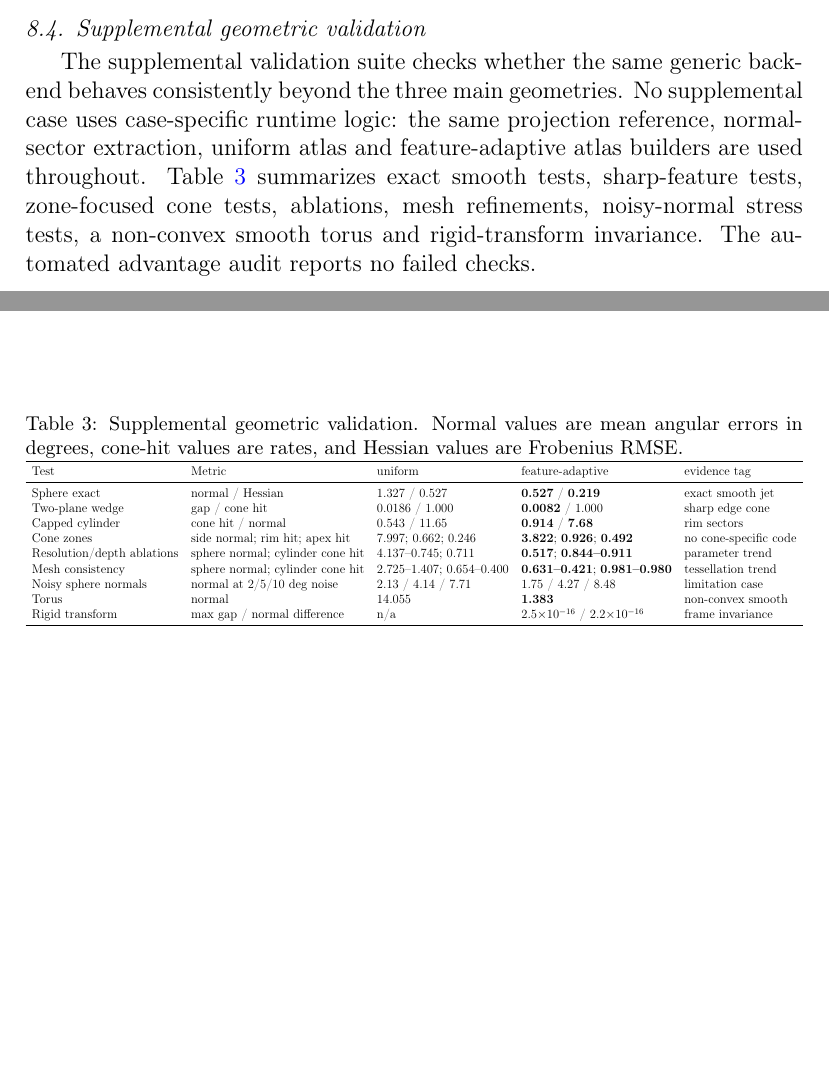
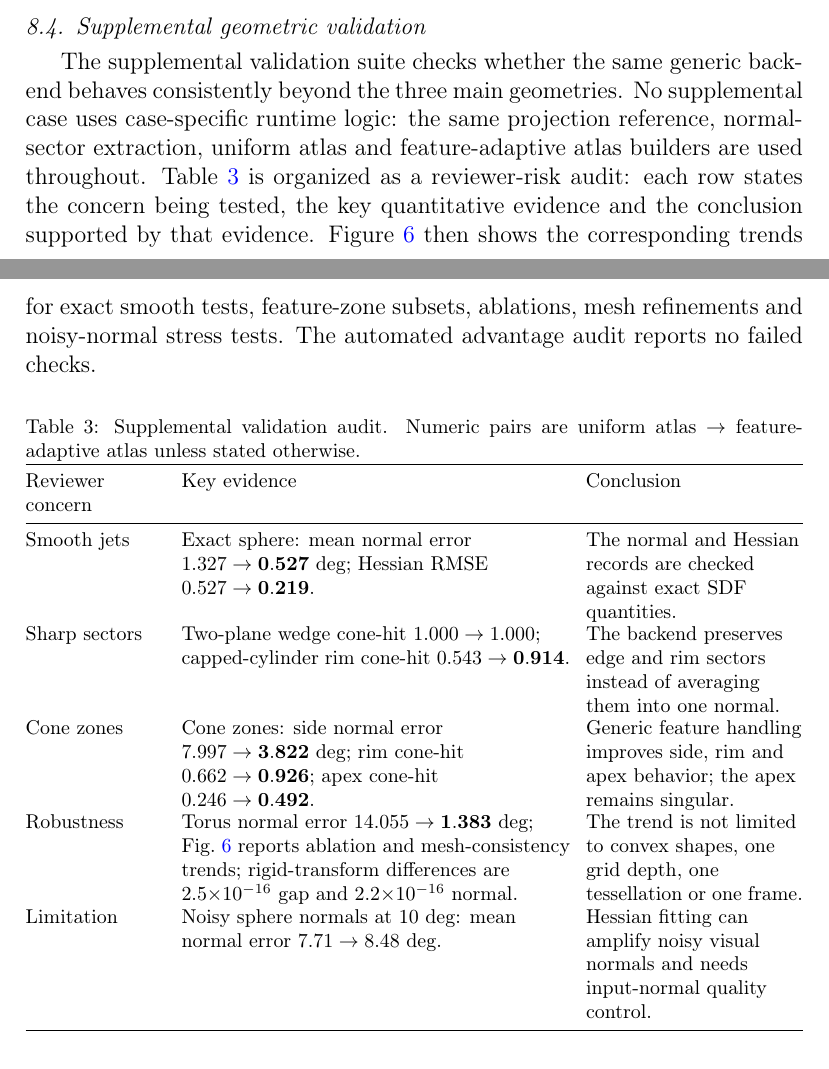
Before and after one commit to W-Moorer/contact-sdf-dynamics, a LaTeX paper (paper/manuscript.tex): two parts of pages 22 and 23 of 32 before the commit and two parts of pages 22 and 24 of 33 after it, joined at a grey line, cut so that both start at the same text, the shorter picture padded with empty space. Compiled offline with pdfLaTeX.

Commit message:
Clarify supplemental validation table

```diff
--- a/paper/manuscript.tex
+++ b/paper/manuscript.tex
@@ -693,27 +693,36 @@ Cone & 0.423 & 0.423 & 0.290 & 70.665 & 364.27 & 0.505 & 3.516 & 0.476 & \textbf
 
 \subsection{Supplemental geometric validation}
 
-The supplemental validation suite checks whether the same generic backend behaves consistently beyond the three main geometries. No supplemental case uses case-specific runtime logic: the same projection reference, normal-sector extraction, uniform atlas and feature-adaptive atlas builders are used throughout. Table~\ref{tab:supplemental_results} summarizes exact smooth tests, sharp-feature tests, zone-focused cone tests, ablations, mesh refinements, noisy-normal stress tests, a non-convex smooth torus and rigid-transform invariance. The automated advantage audit reports no failed checks.
+The supplemental validation suite checks whether the same generic backend behaves consistently beyond the three main geometries. No supplemental case uses case-specific runtime logic: the same projection reference, normal-sector extraction, uniform atlas and feature-adaptive atlas builders are used throughout. Table~\ref{tab:supplemental_results} is organized as a reviewer-risk audit: each row states the concern being tested, the key quantitative evidence and the conclusion supported by that evidence. Figure~\ref{fig:supplemental_validation} then shows the corresponding trends for exact smooth tests, feature-zone subsets, ablations, mesh refinements and noisy-normal stress tests. The automated advantage audit reports no failed checks.
 
 \begin{table}[htbp]
 \centering
-\caption{Supplemental geometric validation. Normal values are mean angular errors in degrees, cone-hit values are rates, and Hessian values are Frobenius RMSE.}
+\caption{Supplemental validation audit. Numeric pairs are uniform atlas $\rightarrow$ feature-adaptive atlas unless stated otherwise.}
 \label{tab:supplemental_results}
-\resizebox{\textwidth}{!}{%
-\begin{tabular}{lllll}
+{\footnotesize
+\setlength{\tabcolsep}{4pt}
+\renewcommand{\arraystretch}{0.94}
+\begin{tabularx}{\textwidth}{@{}>{\raggedright\arraybackslash}p{0.18\textwidth}>{\raggedright\arraybackslash}p{0.50\textwidth}>{\raggedright\arraybackslash}X@{}}
 \toprule
-Test & Metric & uniform & feature-adaptive & evidence tag\\
+Reviewer concern & Key evidence & Conclusion\\
 \midrule
-Sphere exact & normal / Hessian & 1.327 / 0.527 & \textbf{0.527} / \textbf{0.219} & exact smooth jet\\
-Two-plane wedge & gap / cone hit & 0.0186 / 1.000 & \textbf{0.0082} / 1.000 & sharp edge cone\\
-Capped cylinder & cone hit / normal & 0.543 / 11.65 & \textbf{0.914} / \textbf{7.68} & rim sectors\\
-Cone zones & side normal; rim hit; apex hit & 7.997; 0.662; 0.246 & \textbf{3.822}; \textbf{0.926}; \textbf{0.492} & no cone-specific code\\
-Resolution/depth ablations & sphere normal; cylinder cone hit & 4.137--0.745; 0.711 & \textbf{0.517}; \textbf{0.844--0.911} & parameter trend\\
-Mesh consistency & sphere normal; cylinder cone hit & 2.725--1.407; 0.654--0.400 & \textbf{0.631--0.421}; \textbf{0.981--0.980} & tessellation trend\\
-Noisy sphere normals & normal at 2/5/10 deg noise & 2.13 / 4.14 / 7.71 & 1.75 / 4.27 / 8.48 & limitation case\\
-Torus & normal & 14.055 & \textbf{1.383} & non-convex smooth\\
-Rigid transform & max gap / normal difference & n/a & $2.5{\times}10^{-16}$ / $2.2{\times}10^{-16}$ & frame invariance\\
+Smooth jets &
+Exact sphere: mean normal error $1.327\rightarrow\mathbf{0.527}$ deg; Hessian RMSE $0.527\rightarrow\mathbf{0.219}$. &
+The normal and Hessian records are checked against exact SDF quantities.\\
+Sharp sectors &
+Two-plane wedge cone-hit $1.000\rightarrow1.000$; capped-cylinder rim cone-hit $0.543\rightarrow\mathbf{0.914}$. &
+The backend preserves edge and rim sectors instead of averaging them into one normal.\\
+Cone zones &
+Cone zones: side normal error $7.997\rightarrow\mathbf{3.822}$ deg; rim cone-hit $0.662\rightarrow\mathbf{0.926}$; apex cone-hit $0.246\rightarrow\mathbf{0.492}$. &
+Generic feature handling improves side, rim and apex behavior; the apex remains singular.\\
+Robustness &
+Torus normal error $14.055\rightarrow\mathbf{1.383}$ deg; Fig.~\ref{fig:supplemental_validation} reports ablation and mesh-consistency trends; rigid-transform differences are $2.5{\times}10^{-16}$ gap and $2.2{\times}10^{-16}$ normal. &
+The trend is not limited to convex shapes, one grid depth, one tessellation or one frame.\\
+Limitation &
+Noisy sphere normals at 10 deg: mean normal error $7.71\rightarrow8.48$ deg. &
+Hessian fitting can amplify noisy visual normals and needs input-normal quality control.\\
 \bottomrule
-\end{tabular}}
+\end{tabularx}
+}
 \end{table}
 
```
Also changed, not shown: paper/manuscript.pdf, paper/manuscript.tex (2 more changed lines).
